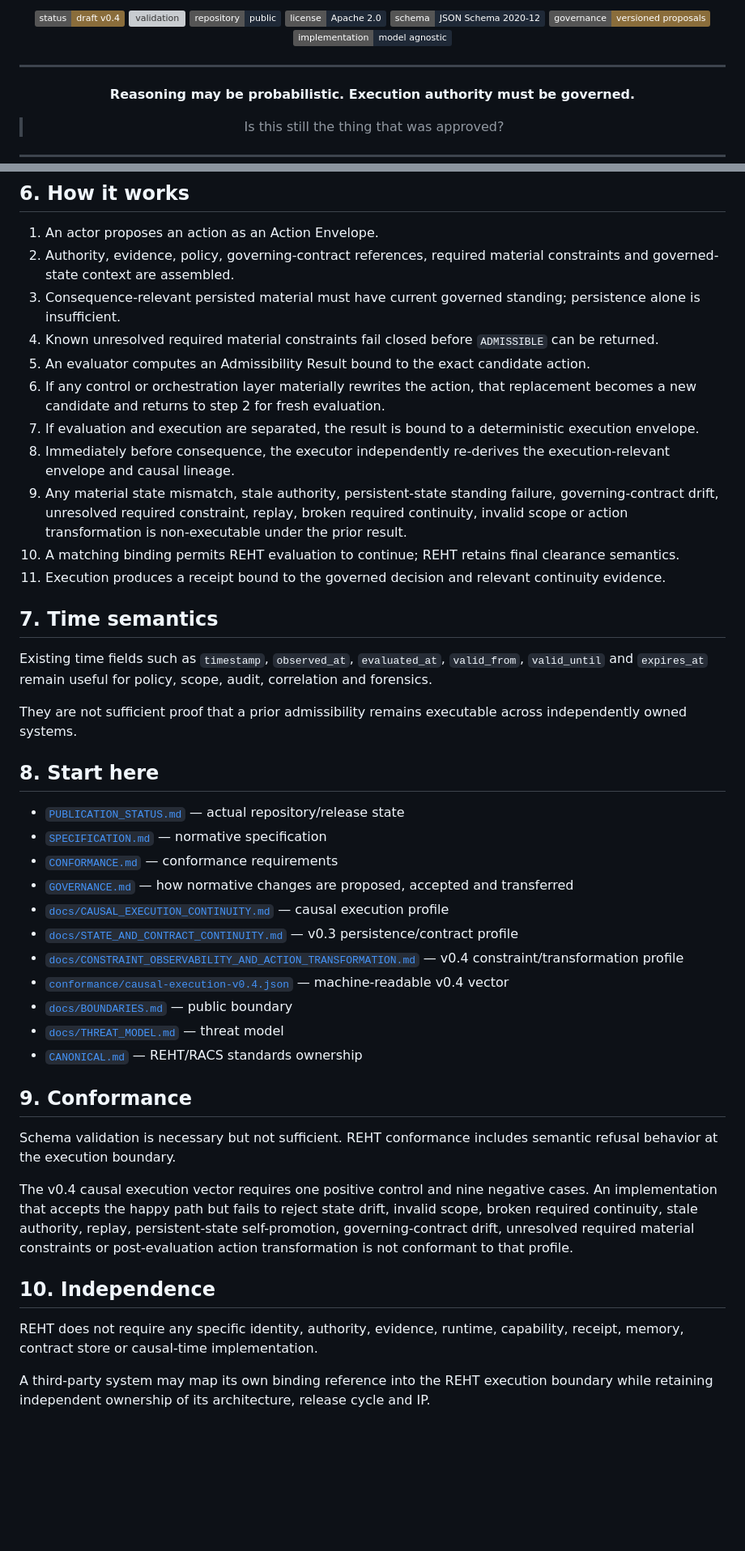
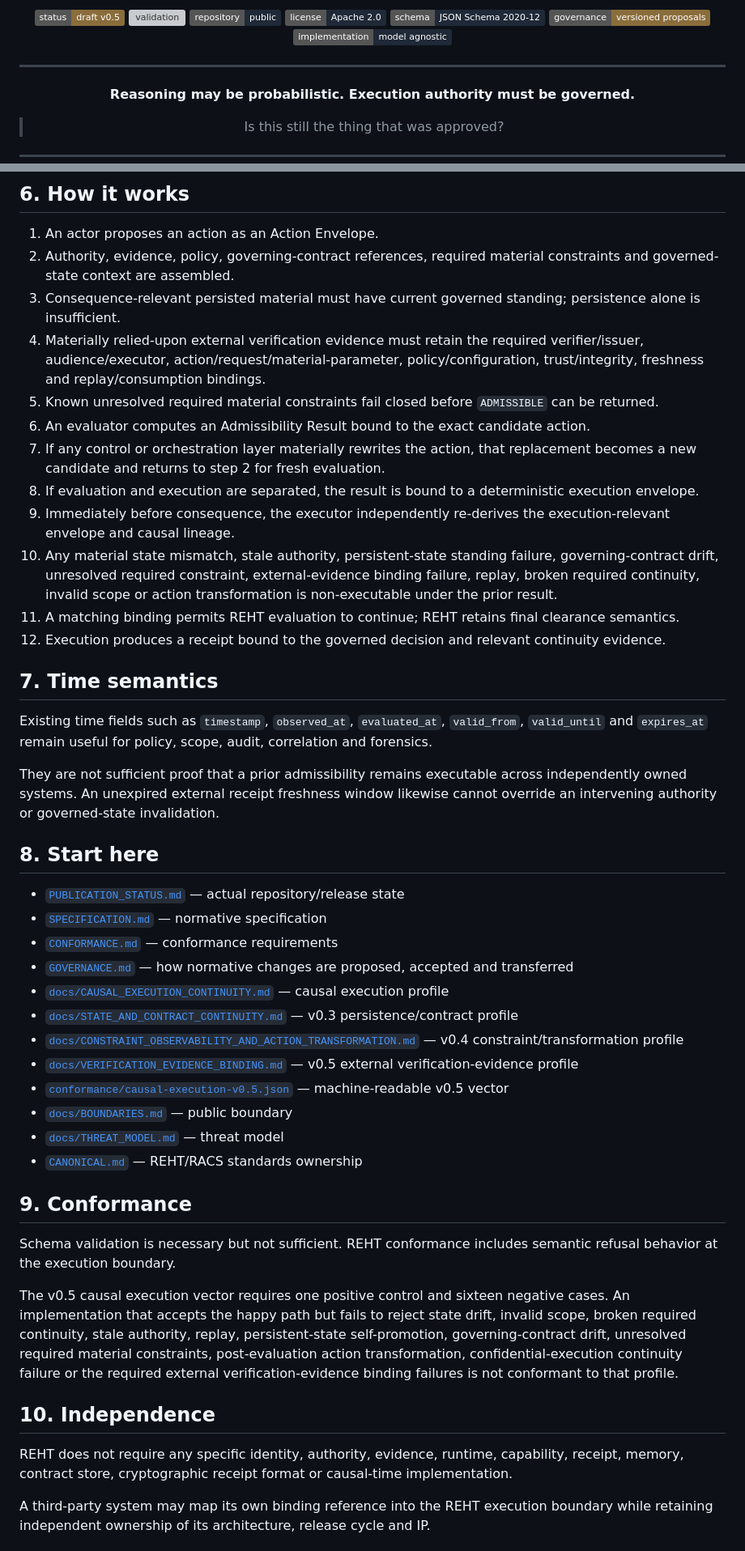
Before and after one commit to nsolland/reht-standard, a Markdown page: README.md, 2 parts joined by grey strips. Shown at 81% size. Rendered like a GitHub page; badges without logos; blank space fills up the shorter version; grey boxes are pictures that could not be loaded.

Commit message:
docs: expose v0.5 verification evidence profile

```diff
--- a/README.md
+++ b/README.md
@@ -10,5 +10,5 @@
 
-[![status](https://img.shields.io/badge/status-draft%20v0.4-8a6d3b)](CHANGELOG.md)
+[![status](https://img.shields.io/badge/status-draft%20v0.5-8a6d3b)](CHANGELOG.md)
 [![validation](https://github.com/nsolland/reht-standard/actions/workflows/validate.yml/badge.svg)](https://github.com/nsolland/reht-standard/actions/workflows/validate.yml)
 [![publication](https://img.shields.io/badge/repository-public-1f2937)](PUBLICATION_STATUS.md)
 [![license](https://img.shields.io/badge/license-Apache%202.0-1f2937)](LICENSE)
@@ -166,20 +174,21 @@ A known unresolved required material constraint must yield `REQUIRES_STEP_UP` wh
 1. An actor proposes an action as an Action Envelope.
 2. Authority, evidence, policy, governing-contract references, required material constraints and governed-state context are assembled.
 3. Consequence-relevant persisted material must have current governed standing; persistence alone is insufficient.
-4. Known unresolved required material constraints fail closed before `ADMISSIBLE` can be returned.
-5. An evaluator computes an Admissibility Result bound to the exact candidate action.
-6. If any control or orchestration layer materially rewrites the action, that replacement becomes a new candidate and returns to step 2 for fresh evaluation.
-7. If evaluation and execution are separated, the result is bound to a deterministic execution envelope.
-8. Immediately before consequence, the executor independently re-derives the execution-relevant envelope and causal lineage.
-9. Any material state mismatch, stale authority, persistent-state standing failure, governing-contract drift, unresolved required constraint, replay, broken required continuity, invalid scope or action transformation is non-executable under the prior result.
-10. A matching binding permits REHT evaluation to continue; REHT retains final clearance semantics.
-11. Execution produces a receipt bound to the governed decision and relevant continuity evidence.
+4. Materially relied-upon external verification evidence must retain the required verifier/issuer, audience/executor, action/request/material-parameter, policy/configuration, trust/integrity, freshness and replay/consumption bindings.
+5. Known unresolved required material constraints fail closed before `ADMISSIBLE` can be returned.
+6. An evaluator computes an Admissibility Result bound to the exact candidate action.
+7. If any control or orchestration layer materially rewrites the action, that replacement becomes a new candidate and returns to step 2 for fresh evaluation.
+8. If evaluation and execution are separated, the result is bound to a deterministic execution envelope.
+9. Immediately before consequence, the executor independently re-derives the execution-relevant envelope and causal lineage.
+10. Any material state mismatch, stale authority, persistent-state standing failure, governing-contract drift, unresolved required constraint, external-evidence binding failure, replay, broken required continuity, invalid scope or action transformation is non-executable under the prior result.
+11. A matching binding permits REHT evaluation to continue; REHT retains final clearance semantics.
+12. Execution produces a receipt bound to the governed decision and relevant continuity evidence.
 
 ## 7. Time semantics
 
 Existing time fields such as `timestamp`, `observed_at`, `evaluated_at`, `valid_from`, `valid_until` and `expires_at` remain useful for policy, scope, audit, correlation and forensics.
 
-They are not sufficient proof that a prior admissibility remains executable across independently owned systems.
+They are not sufficient proof that a prior admissibility remains executable across independently owned systems. An unexpired external receipt freshness window likewise cannot override an intervening authority or governed-state invalidation.
 
 ## 8. Start here
 
@@ -190,7 +199,8 @@ They are not sufficient proof that a prior admissibility remains executable acro
 - [`docs/CAUSAL_EXECUTION_CONTINUITY.md`](docs/CAUSAL_EXECUTION_CONTINUITY.md) — causal execution profile
 - [`docs/STATE_AND_CONTRACT_CONTINUITY.md`](docs/STATE_AND_CONTRACT_CONTINUITY.md) — v0.3 persistence/contract profile
 - [`docs/CONSTRAINT_OBSERVABILITY_AND_ACTION_TRANSFORMATION.md`](docs/CONSTRAINT_OBSERVABILITY_AND_ACTION_TRANSFORMATION.md) — v0.4 constraint/transformation profile
-- [`conformance/causal-execution-v0.4.json`](conformance/causal-execution-v0.4.json) — machine-readable v0.4 vector
+- [`docs/VERIFICATION_EVIDENCE_BINDING.md`](docs/VERIFICATION_EVIDENCE_BINDING.md) — v0.5 external verification-evidence profile
+- [`conformance/causal-execution-v0.5.json`](conformance/causal-execution-v0.5.json) — machine-readable v0.5 vector
 - [`docs/BOUNDARIES.md`](docs/BOUNDARIES.md) — public boundary
 - [`docs/THREAT_MODEL.md`](docs/THREAT_MODEL.md) — threat model
 - [`CANONICAL.md`](CANONICAL.md) — REHT/RACS standards ownership
@@ -199,11 +209,11 @@ They are not sufficient proof that a prior admissibility remains executable acro
 
 Schema validation is necessary but not sufficient. REHT conformance includes semantic refusal behavior at the execution boundary.
 
-The v0.4 causal execution vector requires one positive control and nine negative cases. An implementation that accepts the happy path but fails to reject state drift, invalid scope, broken required continuity, stale authority, replay, persistent-state self-promotion, governing-contract drift, unresolved required material constraints or post-evaluation action transformation is not conformant to that profile.
+The v0.5 causal execution vector requires one positive control and sixteen negative cases. An implementation that accepts the happy path but fails to reject state drift, invalid scope, broken required continuity, stale authority, replay, persistent-state self-promotion, governing-contract drift, unresolved required material constraints, post-evaluation action transformation, confidential-execution continuity failure or the required external verification-evidence binding failures is not conformant to that profile.
 
 ## 10. Independence
 
-REHT does not require any specific identity, authority, evidence, runtime, capability, receipt, memory, contract store or causal-time implementation.
+REHT does not require any specific identity, authority, evidence, runtime, capability, receipt, memory, contract store, cryptographic receipt format or causal-time implementation.
 
 A third-party system may map its own binding reference into the REHT execution boundary while retaining independent ownership of its architecture, release cycle and IP.
 
```
Also changed, not shown: other parts of README.md (+21 -13 lines).
